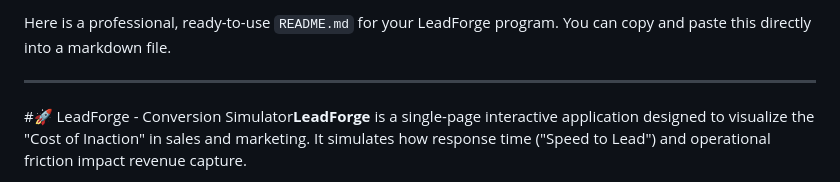
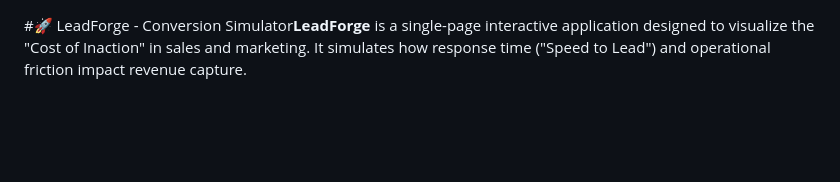
Before and after one commit to JamesTheGiblet/lead_leakage_forge, a Markdown page: README.md, the part around the change. GitHub-like rendering; blank space fills up the shorter version.

Commit message:
Revise README content for clarity and focus
Removed introductory text and adjusted formatting.

```diff
--- a/README.md
+++ b/README.md
@@ -1,7 +1,3 @@
-Here is a professional, ready-to-use `README.md` for your LeadForge program. You can copy and paste this directly into a markdown file.
-
----
-
 #🚀 LeadForge - Conversion Simulator**LeadForge** is a single-page interactive application designed to visualize the "Cost of Inaction" in sales and marketing. It simulates how response time ("Speed to Lead") and operational friction impact revenue capture.
 
 This tool is built to demonstrate the exponential decay of lead value over time, helping businesses understand the ROI of implementing automation and CRM systems.
```
